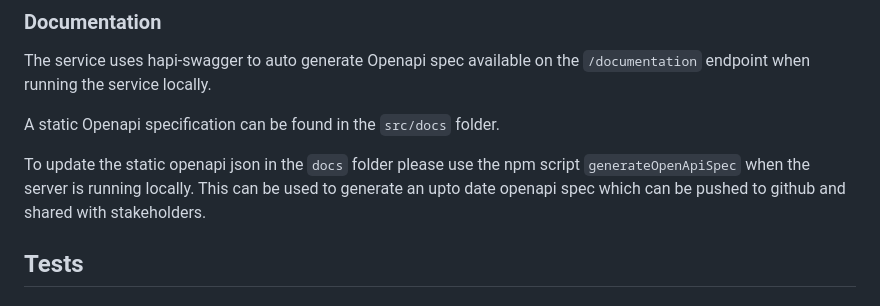
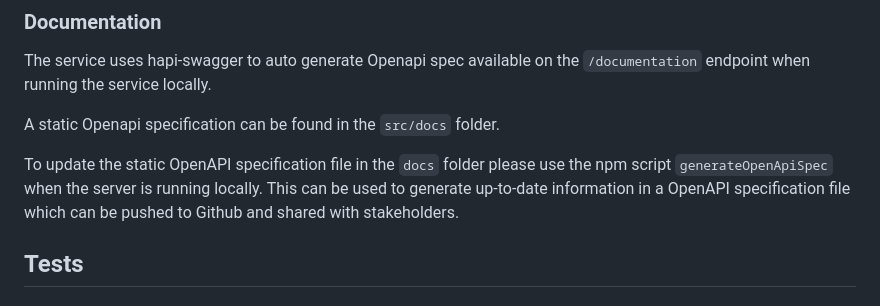
Before and after one commit to DEFRA/fcp-sfd-object-processor, a Markdown page: README.md, the part around the change. Drawn GitHub-style.

```diff
--- a/README.md
+++ b/README.md
@@ -57,7 +57,7 @@ The service uses hapi-swagger to auto generate Openapi spec available on the `/d
 
 A static Openapi specification can be found in the `src/docs` folder.
 
-To update the static openapi json in the `docs` folder please use the npm script `generateOpenApiSpec` when the server is running locally. This can be used to generate an upto date openapi spec which can be pushed to github and shared with stakeholders.
+To update the static OpenAPI specification file in the `docs` folder please use the npm script `generateOpenApiSpec` when the server is running locally. This can be used to generate up-to-date information in a OpenAPI specification file which can be pushed to Github and shared with stakeholders.
 
 ## Tests
 
```
